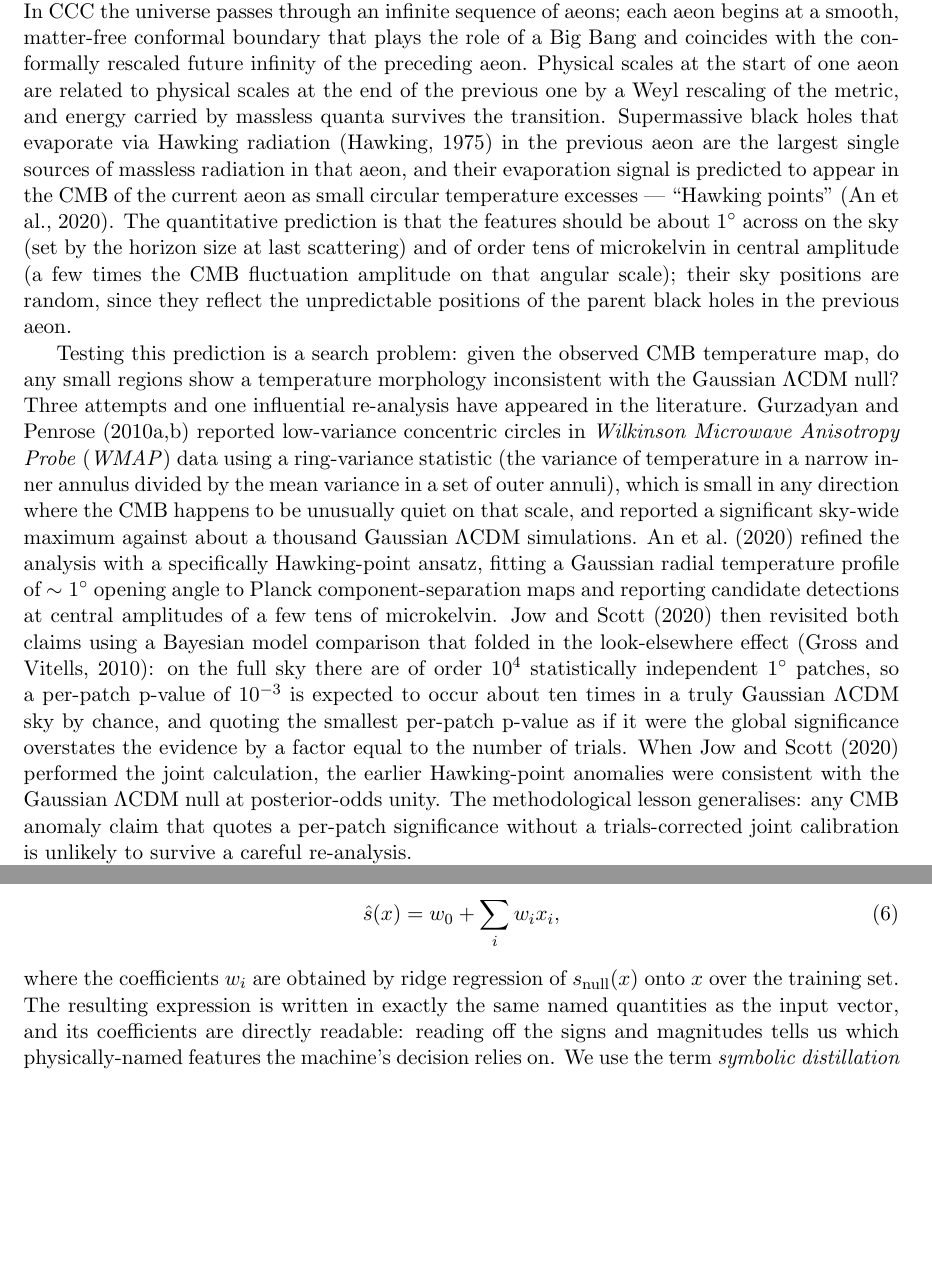
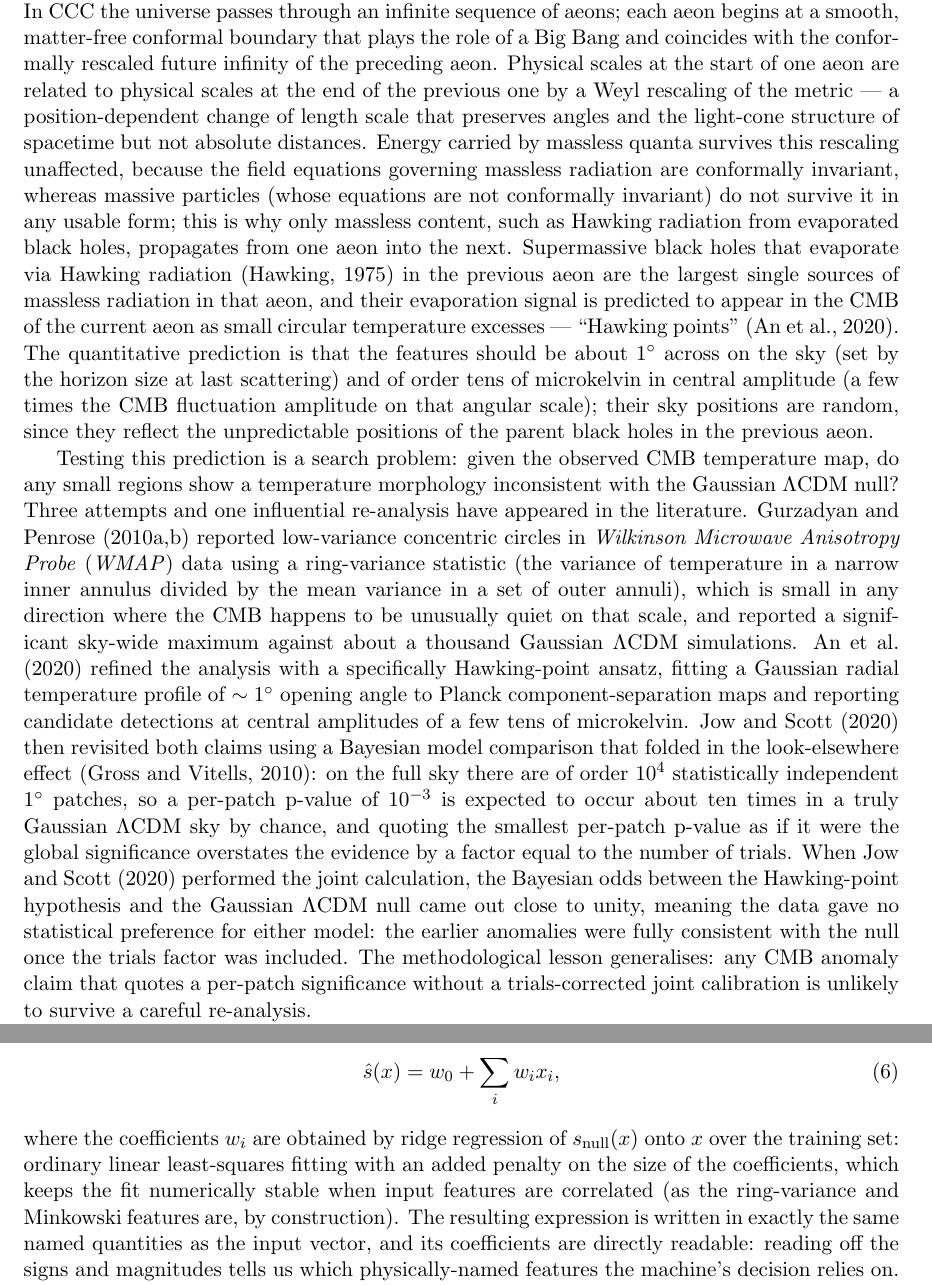
Before and after one commit to ramc77/CCC-HawkingPoints, a LaTeX paper (paper/hawking_points.tex): two parts of pages 2 and 6 of 14, joined at a grey line, cut so that both start at the same text, the shorter picture padded with empty space. Compiled offline with pdfLaTeX.

Commit message:
Paper: close residual comprehensibility gaps from a fresh critical re-read
The New Astronomy rejection cited unspecified "incomprehensible" sections
with no detail on which. Re-read the full manuscript against that complaint
and fixed what a skeptical reader would still trip on:

 - "posterior-odds unity" (Jow & Scott result) now glossed in plain terms.
 - "Weyl rescaling of the metric" now explains what it preserves/does not,
   and why massless Hawking radiation specifically survives the aeon
   transition (conformal invariance of massless field equations) while
   massive content does not — this also strengthens the physics grounding.
 - "ridge regression" now glossed at its fuller first use (L2-penalized
   least squares, needed because the ring-variance/Minkowski features are
   correlated by construction).
 - Split the Introduction's five-point contribution paragraph and the
   Discussion's opening paragraph, each of which combined two logically
   separable claims in one dense block.

No physics, equations, numbers, or figures were touched — this is a prose
clarity pass only. Verified: 0 LaTeX errors, 0 undefined citations/refs,
14 pages.

```diff
--- a/paper/hawking_points.tex
+++ b/paper/hawking_points.tex
@@ -39,9 +39,9 @@ Roger Penrose's conformal cyclic cosmology (CCC) predicts that supermassive blac
 
 The cosmic microwave background (CMB) records the state of the universe near the epoch of last scattering, some 380{,}000 years after the Big Bang. To the precision of current instruments, its temperature fluctuations are statistically isotropic and consistent with the near-Gaussian random field predicted by inflationary $\Lambda$CDM cosmology \citep{planck2018_i,planck2018_vi}. Any alternative to inflation must therefore either reproduce these statistics or predict a distinguishable deviation that has escaped detection.
 
-Roger Penrose's conformal cyclic cosmology (CCC) is one such alternative \citep{penrose_ccc_2010}. In CCC the universe passes through an infinite sequence of aeons; each aeon begins at a smooth, matter-free conformal boundary that plays the role of a Big Bang and coincides with the conformally rescaled future infinity of the preceding aeon. Physical scales at the start of one aeon are related to physical scales at the end of the previous one by a Weyl rescaling of the metric, and energy carried by massless quanta survives the transition. Supermassive black holes that evaporate via Hawking radiation \citep{hawking_1975} in the previous aeon are the largest single sources of massless radiation in that aeon, and their evaporation signal is predicted to appear in the CMB of the current aeon as small circular temperature excesses --- ``Hawking points'' \citep{an_amnp_2018}. The quantitative prediction is that the features should be about $1^\circ$ across on the sky (set by the horizon size at last scattering) and of order tens of microkelvin in central amplitude (a few times the CMB fluctuation amplitude on that angular scale); their sky positions are random, since they reflect the unpredictable positions of the parent black holes in the previous aeon.
+Roger Penrose's conformal cyclic cosmology (CCC) is one such alternative \citep{penrose_ccc_2010}. In CCC the universe passes through an infinite sequence of aeons; each aeon begins at a smooth, matter-free conformal boundary that plays the role of a Big Bang and coincides with the conformally rescaled future infinity of the preceding aeon. Physical scales at the start of one aeon are related to physical scales at the end of the previous one by a Weyl rescaling of the metric --- a position-dependent change of length scale that preserves angles and the light-cone structure of spacetime but not absolute distances. Energy carried by massless quanta survives this rescaling unaffected, because the field equations governing massless radiation are conformally invariant, whereas massive particles (whose equations are not conformally invariant) do not survive it in any usable form; this is why only massless content, such as Hawking radiation from evaporated black holes, propagates from one aeon into the next. Supermassive black holes that evaporate via Hawking radiation \citep{hawking_1975} in the previous aeon are the largest single sources of massless radiation in that aeon, and their evaporation signal is predicted to appear in the CMB of the current aeon as small circular temperature excesses --- ``Hawking points'' \citep{an_amnp_2018}. The quantitative prediction is that the features should be about $1^\circ$ across on the sky (set by the horizon size at last scattering) and of order tens of microkelvin in central amplitude (a few times the CMB fluctuation amplitude on that angular scale); their sky positions are random, since they reflect the unpredictable positions of the parent black holes in the previous aeon.
 
-Testing this prediction is a search problem: given the observed CMB temperature map, do any small regions show a temperature morphology inconsistent with the Gaussian $\Lambda$CDM null? Three attempts and one influential re-analysis have appeared in the literature. \citet{gp_2010a,gp_2010b} reported low-variance concentric circles in \emph{Wilkinson Microwave Anisotropy Probe} (\emph{WMAP}) data using a ring-variance statistic (the variance of temperature in a narrow inner annulus divided by the mean variance in a set of outer annuli), which is small in any direction where the CMB happens to be unusually quiet on that scale, and reported a significant sky-wide maximum against about a thousand Gaussian $\Lambda$CDM simulations. \citet{an_amnp_2018} refined the analysis with a specifically Hawking-point ansatz, fitting a Gaussian radial temperature profile of $\sim 1^\circ$ opening angle to Planck component-separation maps and reporting candidate detections at central amplitudes of a few tens of microkelvin. \citet{jow_scott_2020} then revisited both claims using a Bayesian model comparison that folded in the look-elsewhere effect \citep{gross_vitells_2010}: on the full sky there are of order $10^4$ statistically independent $1^\circ$ patches, so a per-patch p-value of $10^{-3}$ is expected to occur about ten times in a truly Gaussian $\Lambda$CDM sky by chance, and quoting the smallest per-patch p-value as if it were the global significance overstates the evidence by a factor equal to the number of trials. When \citet{jow_scott_2020} performed the joint calculation, the earlier Hawking-point anomalies were consistent with the Gaussian $\Lambda$CDM null at posterior-odds unity. The methodological lesson generalises: any CMB anomaly claim that quotes a per-patch significance without a trials-corrected joint calibration is unlikely to survive a careful re-analysis.
+Testing this prediction is a search problem: given the observed CMB temperature map, do any small regions show a temperature morphology inconsistent with the Gaussian $\Lambda$CDM null? Three attempts and one influential re-analysis have appeared in the literature. \citet{gp_2010a,gp_2010b} reported low-variance concentric circles in \emph{Wilkinson Microwave Anisotropy Probe} (\emph{WMAP}) data using a ring-variance statistic (the variance of temperature in a narrow inner annulus divided by the mean variance in a set of outer annuli), which is small in any direction where the CMB happens to be unusually quiet on that scale, and reported a significant sky-wide maximum against about a thousand Gaussian $\Lambda$CDM simulations. \citet{an_amnp_2018} refined the analysis with a specifically Hawking-point ansatz, fitting a Gaussian radial temperature profile of $\sim 1^\circ$ opening angle to Planck component-separation maps and reporting candidate detections at central amplitudes of a few tens of microkelvin. \citet{jow_scott_2020} then revisited both claims using a Bayesian model comparison that folded in the look-elsewhere effect \citep{gross_vitells_2010}: on the full sky there are of order $10^4$ statistically independent $1^\circ$ patches, so a per-patch p-value of $10^{-3}$ is expected to occur about ten times in a truly Gaussian $\Lambda$CDM sky by chance, and quoting the smallest per-patch p-value as if it were the global significance overstates the evidence by a factor equal to the number of trials. When \citet{jow_scott_2020} performed the joint calculation, the Bayesian odds between the Hawking-point hypothesis and the Gaussian $\Lambda$CDM null came out close to unity, meaning the data gave no statistical preference for either model: the earlier anomalies were fully consistent with the null once the trials factor was included. The methodological lesson generalises: any CMB anomaly claim that quotes a per-patch significance without a trials-corrected joint calibration is unlikely to survive a careful re-analysis.
 
 The one machine-learning search in the literature is HawkingNet \citep{bodnia_2022}, a supervised residual convolutional-neural-network classifier trained on synthetic AMNP-shape Hawking-point templates embedded in real Planck and \emph{WMAP} data. On the real data the classifier reported candidate excesses, but these were driven by a small number of extreme individual pixels: single cosmic-ray hits and calibration outliers that survived component separation. Once those outlier pixels were masked, no significant detection remained. Two methodological lessons follow. Individual outlier pixels can counterfeit whole families of circular anomalies through their effect on low-order variance statistics; any pipeline must include an explicit extreme-pixel check. And a supervised classifier trained on one specific template shape has no sensitivity to a signal of a different shape, and its decisions cannot be inspected physically or compared to classical statistics.
 
@@ -107,7 +109,7 @@ where $N = 300$ is the number of calibration simulations and $n_{\text{exceed}}$
 \hat{s}(x) = w_0 + \sum_i w_i x_i,
 \label{eq:distill}
 \end{equation}
-where the coefficients $w_i$ are obtained by ridge regression of $s_{\text{null}}(x)$ onto $x$ over the training set. The resulting expression is written in exactly the same named quantities as the input vector, and its coefficients are directly readable: reading off the signs and magnitudes tells us which physically-named features the machine's decision relies on. We use the term \emph{symbolic distillation} for this step, following its use in the interpretable-machine-learning literature \citep{cranmer_pysr_2023}. A more expressive PySR-based symbolic regression is supported by our code but not used for the results reported here; the ridge form suffices to make the pipeline's key qualitative behaviours legible.
+where the coefficients $w_i$ are obtained by ridge regression of $s_{\text{null}}(x)$ onto $x$ over the training set: ordinary linear least-squares fitting with an added penalty on the size of the coefficients, which keeps the fit numerically stable when input features are correlated (as the ring-variance and Minkowski features are, by construction). The resulting expression is written in exactly the same named quantities as the input vector, and its coefficients are directly readable: reading off the signs and magnitudes tells us which physically-named features the machine's decision relies on. We use the term \emph{symbolic distillation} for this step, following its use in the interpretable-machine-learning literature \citep{cranmer_pysr_2023}. A more expressive PySR-based symbolic regression is supported by our code but not used for the results reported here; the ridge form suffices to make the pipeline's key qualitative behaviours legible.
 
 \textbf{Cross-pipeline consistency and extreme-pixel scrub.} Two further filters guard against candidates that pass statistical significance but originate outside the CMB. First, only cross-pipeline consistent candidates are reported as physical: a cosmological Hawking-point signal originates at the CMB last-scattering surface and must appear at consistent sky coordinates across all four Planck component-separation methods, because the four methods target the same underlying CMB while making different assumptions about foreground subtraction. A candidate appearing in only one method is a foreground residual specific to that method's separation choice. Second, for every candidate above the $\alpha = 0.01$ threshold we apply an extreme-pixel scrub inspired by \citet{bodnia_2022}: inside a $2^\circ$ disc around the candidate centre we identify all pixels whose $|T - \operatorname{median}(T)|$ exceeds $3\,\sigma_{\text{MAD}}$ (with $\sigma_{\text{MAD}}$ defined in Eq.~\ref{eq:mad}), replace them with the disc median, and re-score the patch. A cosmological signal spread over degrees does not vanish when a handful of the most extreme pixels are removed; a point source's score drops by orders of magnitude. The choice of $\sigma_{\text{MAD}}$ rather than the raw standard deviation as the reference dispersion is essential and non-negotiable: a bright compact source, having inflated the ordinary standard deviation of its own disc, would inflate its own excursion threshold and survive a naive scrub. We observed this failure mode during pipeline development on real Planck data, and adopted $\sigma_{\text{MAD}}$ throughout the pipeline as the fix.
 
```
Also changed, not shown: paper/hawking_points.pdf, paper/hawking_points.tex (8 more changed lines).
